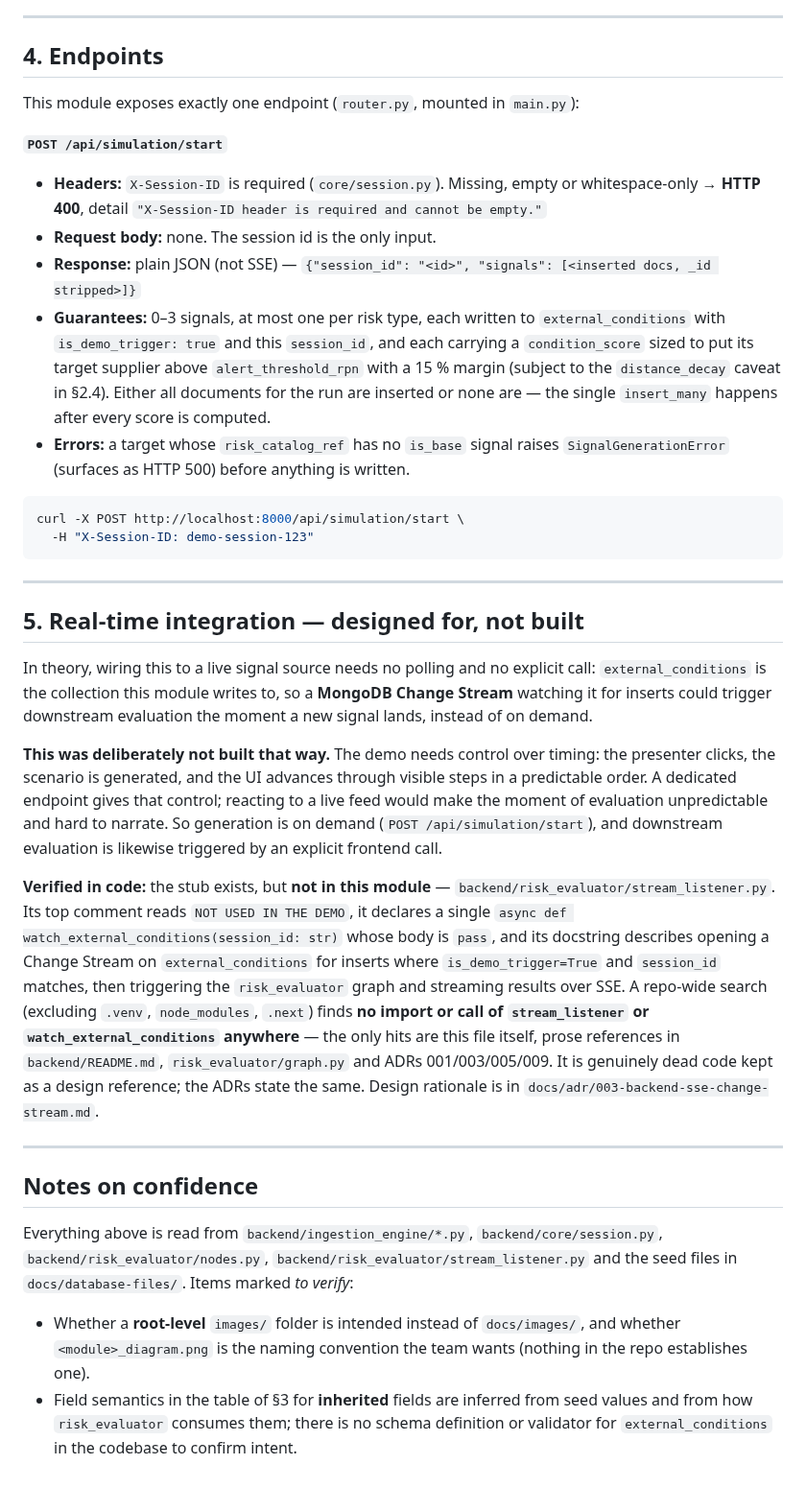
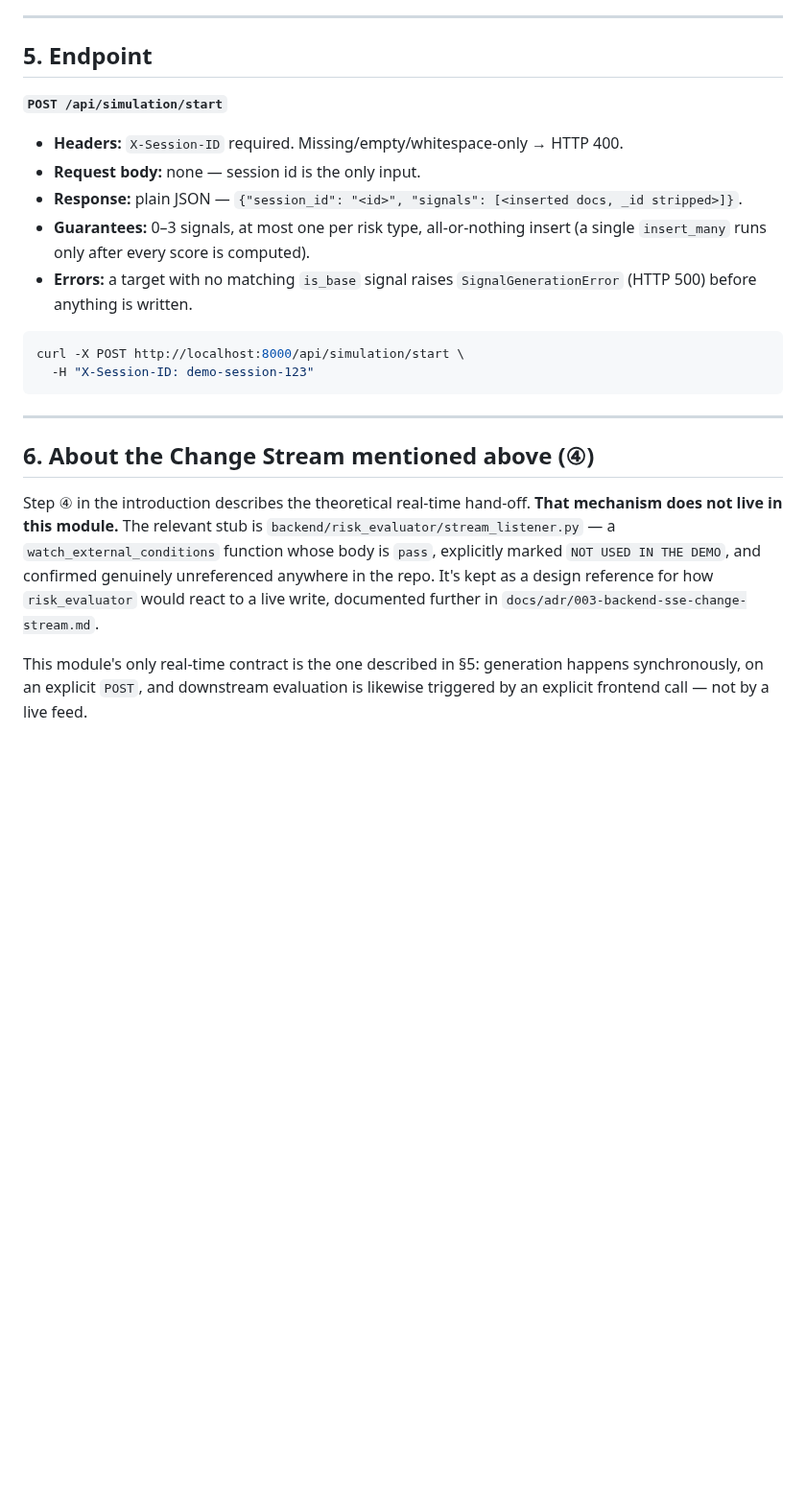
Before and after one commit to mongodb-industry-solutions/retail-supply-chain-management, a Markdown page: backend/ingestion_engine/README.md, the part around one of its changes. Shown at 96% size. Rendered like a GitHub page; blank space fills up the shorter version.

````diff
--- a/backend/ingestion_engine/README.md
+++ b/backend/ingestion_engine/README.md
@@ -202,26 +247,19 @@ aggregation pipelines in this module.
 
 ---
 
-## 4. Endpoints
-
-This module exposes exactly one endpoint (`router.py`, mounted in `main.py`):
+## 5. Endpoint
 
 **`POST /api/simulation/start`**
 
-- **Headers:** `X-Session-ID` is required (`core/session.py`). Missing, empty or
-  whitespace-only → **HTTP 400**, detail
-  `"X-Session-ID header is required and cannot be empty."`
-- **Request body:** none. The session id is the only input.
-- **Response:** plain JSON (not SSE) —
-  `{"session_id": "<id>", "signals": [<inserted docs, _id stripped>]}`
-- **Guarantees:** 0–3 signals, at most one per risk type, each written to
-  `external_conditions` with `is_demo_trigger: true` and this `session_id`, and
-  each carrying a `condition_score` sized to put its target supplier above
-  `alert_threshold_rpn` with a 15 % margin (subject to the `distance_decay`
-  caveat in §2.4). Either all documents for the run are inserted or none are —
-  the single `insert_many` happens after every score is computed.
-- **Errors:** a target whose `risk_catalog_ref` has no `is_base` signal raises
-  `SignalGenerationError` (surfaces as HTTP 500) before anything is written.
+- **Headers:** `X-Session-ID` required. Missing/empty/whitespace-only → HTTP
+  400.
+- **Request body:** none — session id is the only input.
+- **Response:** plain JSON — `{"session_id": "<id>", "signals": [<inserted
+  docs, _id stripped>]}`.
+- **Guarantees:** 0–3 signals, at most one per risk type, all-or-nothing
+  insert (a single `insert_many` runs only after every score is computed).
+- **Errors:** a target with no matching `is_base` signal raises
+  `SignalGenerationError` (HTTP 500) before anything is written.
 
 ```bash
 curl -X POST http://localhost:8000/api/simulation/start \
@@ -230,48 +268,16 @@ curl -X POST http://localhost:8000/api/simulation/start \
 
 ---
 
-## 5. Real-time integration — designed for, not built
+## 6. About the Change Stream mentioned above (④)
 
-In theory, wiring this to a live signal source needs no polling and no explicit
-call: `external_conditions` is the collection this module writes to, so a
-**MongoDB Change Stream** watching it for inserts could trigger downstream
-evaluation the moment a new signal lands, instead of on demand.
+Step ④ in the introduction describes the theoretical real-time hand-off.
+**That mechanism does not live in this module.** The relevant stub is
+`backend/risk_evaluator/stream_listener.py` — a `watch_external_conditions`
+function whose body is `pass`, explicitly marked `NOT USED IN THE DEMO`, and
+confirmed genuinely unreferenced anywhere in the repo. It's kept as a design
+reference for how `risk_evaluator` would react to a live write, documented
+further in `docs/adr/003-backend-sse-change-stream.md`.
 
-**This was deliberately not built that way.** The demo needs control over
-timing: the presenter clicks, the scenario is generated, and the UI advances
-through visible steps in a predictable order. A dedicated endpoint gives that
-control; reacting to a live feed would make the moment of evaluation
-unpredictable and hard to narrate. So generation is on demand
-(`POST /api/simulation/start`), and downstream evaluation is likewise triggered
-by an explicit frontend call.
-
-**Verified in code:** the stub exists, but **not in this module** —
-`backend/risk_evaluator/stream_listener.py`. Its top comment reads
-`NOT USED IN THE DEMO`, it declares a single
-`async def watch_external_conditions(session_id: str)` whose body is `pass`, and
-its docstring describes opening a Change Stream on `external_conditions` for
-inserts where `is_demo_trigger=True` and `session_id` matches, then triggering the
-`risk_evaluator` graph and streaming results over SSE. A repo-wide search
-(excluding `.venv`, `node_modules`, `.next`) finds **no import or call of
-`stream_listener` or `watch_external_conditions` anywhere** — the only hits are
-this file itself, prose references in `backend/README.md`,
-`risk_evaluator/graph.py` and ADRs 001/003/005/009. It is genuinely dead code
-kept as a design reference; the ADRs state the same. Design rationale is in
-`docs/adr/003-backend-sse-change-stream.md`.
-
----
-
-## Notes on confidence
-
-Everything above is read from `backend/ingestion_engine/*.py`,
-`backend/core/session.py`, `backend/risk_evaluator/nodes.py`,
-`backend/risk_evaluator/stream_listener.py` and the seed files in
-`docs/database-files/`. Items marked *to verify*:
-
-- Whether a **root-level** `images/` folder is intended instead of
-  `docs/images/`, and whether `<module>_diagram.png` is the naming convention the
-  team wants (nothing in the repo establishes one).
-- Field semantics in the table of §3 for **inherited** fields are inferred from
-  seed values and from how `risk_evaluator` consumes them; there is no schema
-  definition or validator for `external_conditions` in the codebase to confirm
-  intent.
+This module's only real-time contract is the one described in §5: generation
+happens synchronously, on an explicit `POST`, and downstream evaluation is
+likewise triggered by an explicit frontend call — not by a live feed.
````
Also changed, not shown: other parts of backend/ingestion_engine/README.md (+183 -138 lines), docs/images/Screenshot_demo_external_conditions.png (added).
